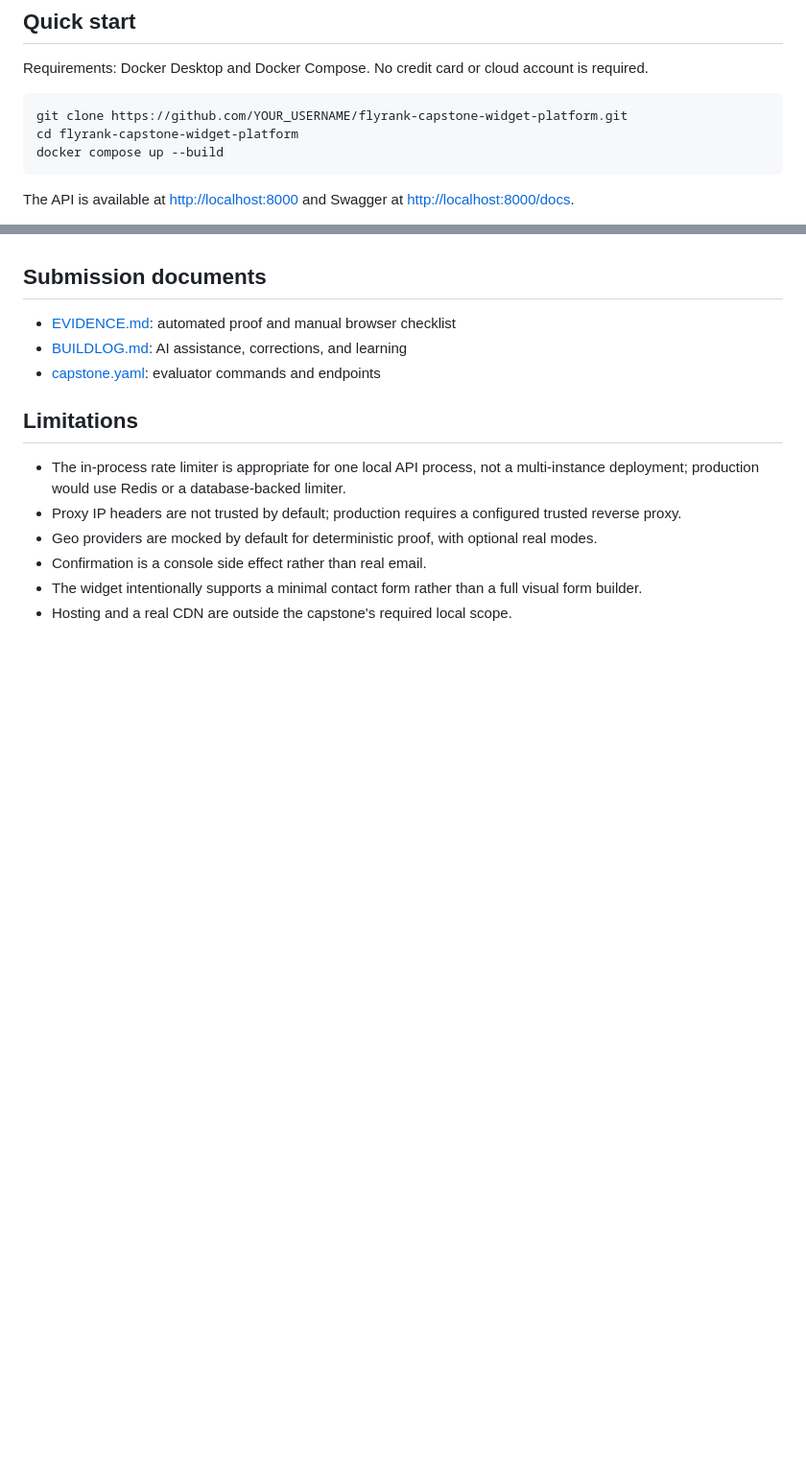
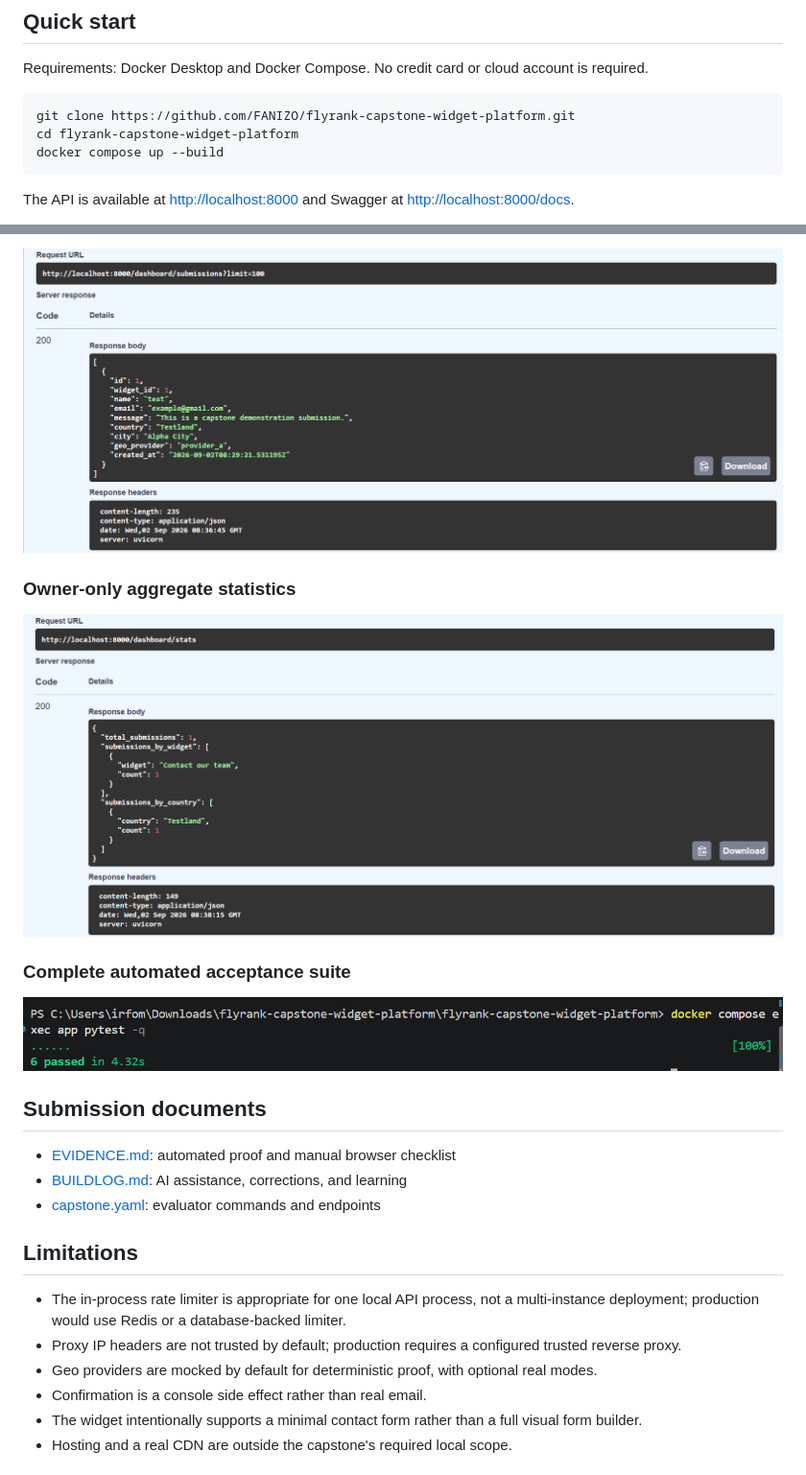
Before and after one commit to FANIZO/flyrank-capstone-widget-platform, a Markdown page: README.md, 2 parts joined by grey strips. Shown at 96% size. Drawn GitHub-style; pictures changed too: evidence/02-dashboard-submission.png (added), evidence/03-dashboard-stats.png (added), evidence/04-tests-passed.png (added); blank space fills up the shorter version.

Commit message:
Stage 8: add verified capstone evidence

````diff
--- a/README.md
+++ b/README.md
@@ -67,7 +67,7 @@ capstone.yaml        evaluator manifest
 Requirements: Docker Desktop and Docker Compose. No credit card or cloud account is required.
 
 ```bash
-git clone https://github.com/YOUR_USERNAME/flyrank-capstone-widget-platform.git
+git clone https://github.com/FANIZO/flyrank-capstone-widget-platform.git
 cd flyrank-capstone-widget-platform
 docker compose up --build
 ```
@@ -154,3 +169,13 @@ The suite covers authentication, tenant isolation, caching, CORS preflight, malf
+![Lead visible in dashboard](evidence/02-dashboard-submission.png)
+
+### Owner-only aggregate statistics
+
+![Dashboard statistics](evidence/03-dashboard-stats.png)
+
+### Complete automated acceptance suite
+
+![Six acceptance tests passed](evidence/04-tests-passed.png)
+
 ## Submission documents
 
 - [EVIDENCE.md](EVIDENCE.md): automated proof and manual browser checklist
````
Also changed, not shown: other parts of README.md (+15 -0 lines), BUILDLOG.md (+147 -12 lines), EVIDENCE.md (added, +144 -0 lines), evidence/01-widget-success.png (added), 1 other file.
